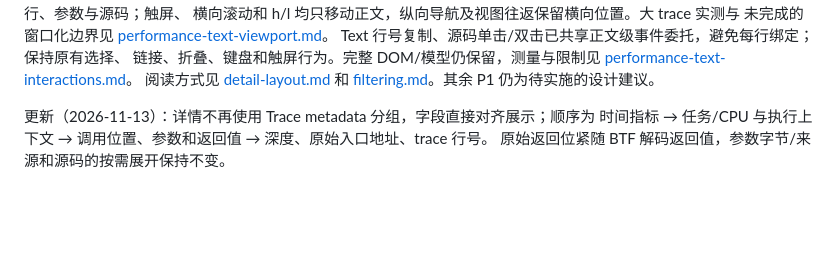
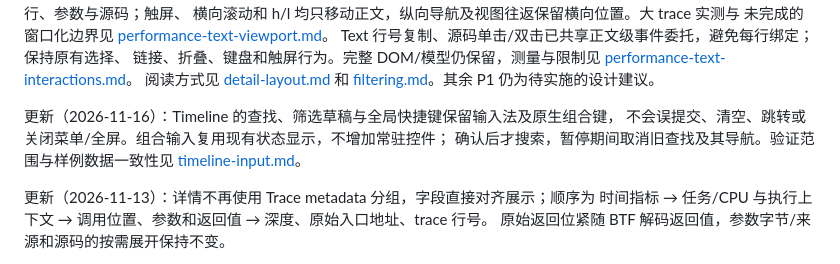
Before and after one commit to pengdonglin137/FuncGraph, a Markdown page: docs/plans/2026-11-12-viewer-polish.md, the part around the change. GitHub-like rendering; blank space fills up the shorter version.

```diff
--- a/docs/plans/2026-11-12-viewer-polish.md
+++ b/docs/plans/2026-11-12-viewer-polish.md
@@ -13,6 +13,11 @@ Text 行号复制、源码单击/双击已共享正文级事件委托，避免
 [performance-text-interactions.md](../performance-text-interactions.md)。
 阅读方式见 [detail-layout.md](../detail-layout.md)
 和 [filtering.md](../filtering.md)。其余 P1 仍为待实施的设计建议。
+
+更新（2026-11-16）：Timeline 的查找、筛选草稿与全局快捷键保留输入法及原生组合键，
+不会误提交、清空、跳转或关闭菜单/全屏。组合输入复用现有状态显示，不增加常驻控件；
+确认后才搜索，暂停期间取消旧查找及其导航。验证范围与样例数据一致性见
+[timeline-input.md](../timeline-input.md)。
 
 更新（2026-11-13）：详情不再使用 Trace metadata 分组，字段直接对齐展示；顺序为
 时间指标 → 任务/CPU 与执行上下文 → 调用位置、参数和返回值 → 深度、原始入口地址、trace 行号。
```
Also changed, not shown: docs/timeline-input.md (+31 -1 lines), docs/img/tl_search.png, 3 other files.
